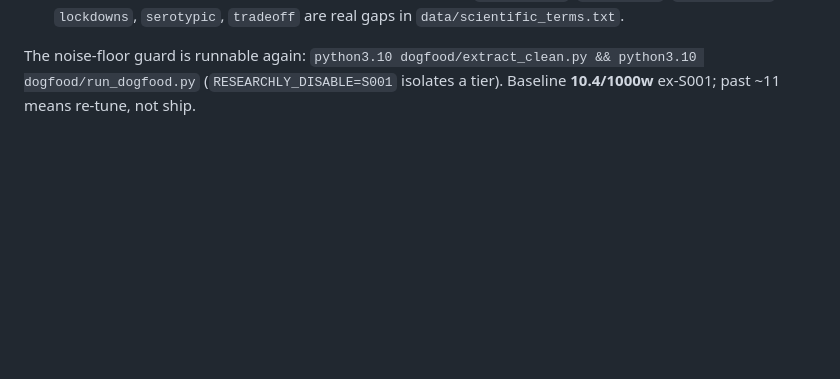
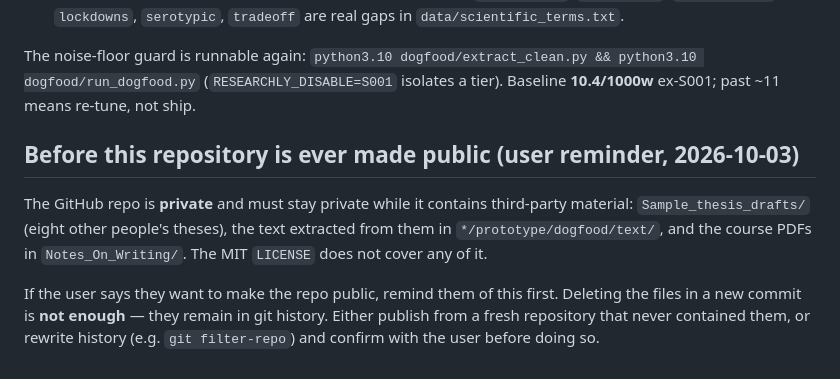
Before and after one commit to amriitmohapatra/Researchly, a Markdown page: CLAUDE.md, the part around the change. Rendered like a GitHub page; blank space fills up the shorter version.

Commit message:
Note third-party material that must be removed before the repo goes public
Co-Authored-By: Claude Opus 5.5 <noreply@anthropic.com>

```diff
--- a/CLAUDE.md
+++ b/CLAUDE.md
@@ -154,3 +154,16 @@ The noise-floor guard is runnable again:
 `python3.10 dogfood/extract_clean.py && python3.10 dogfood/run_dogfood.py`
 (`RESEARCHLY_DISABLE=S001` isolates a tier). Baseline **10.4/1000w** ex-S001;
 past ~11 means re-tune, not ship.
+
+## Before this repository is ever made public (user reminder, 2026-10-03)
+
+The GitHub repo is **private** and must stay private while it contains
+third-party material: `Sample_thesis_drafts/` (eight other people's theses),
+the text extracted from them in `*/prototype/dogfood/text/`, and the course
+PDFs in `Notes_On_Writing/`. The MIT `LICENSE` does not cover any of it.
+
+If the user says they want to make the repo public, remind them of this
+first. Deleting the files in a new commit is **not enough** — they remain in
+git history. Either publish from a fresh repository that never contained
+them, or rewrite history (e.g. `git filter-repo`) and confirm with the user
+before doing so.
```
